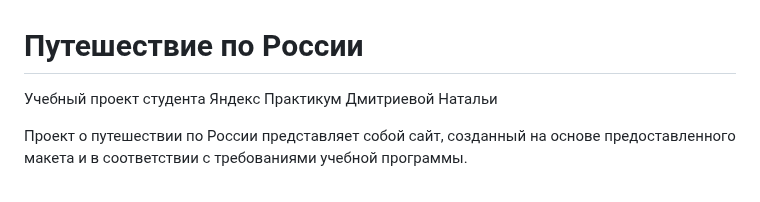
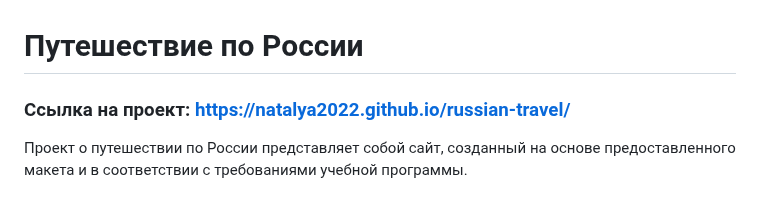
Before and after one commit to natalya2022/russian-travel, a Markdown page: README.md, the part around the change. GitHub-like rendering.

Commit message:
в README добавлена ссылка на GitHub Pages

```diff
--- a/README.md
+++ b/README.md
@@ -1,6 +1,6 @@
 # Путешествие по России
 
-Учебный проект студента Яндекс Практикум Дмитриевой Натальи
+### Ссылка на проект: https://natalya2022.github.io/russian-travel/
 
 Проект о путешествии по России представляет собой сайт, созданный на основе предоставленного макета и в соответствии с требованиями учебной программы.
 
```
